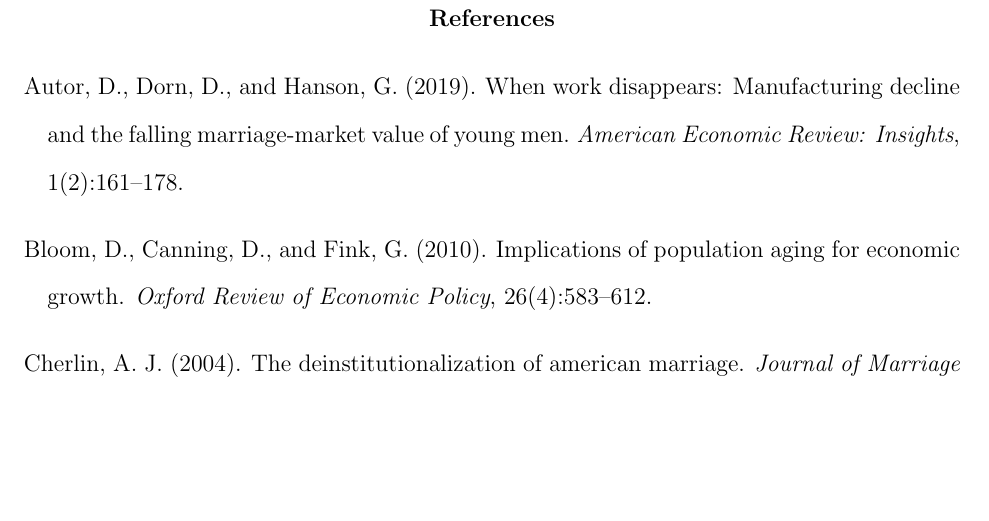
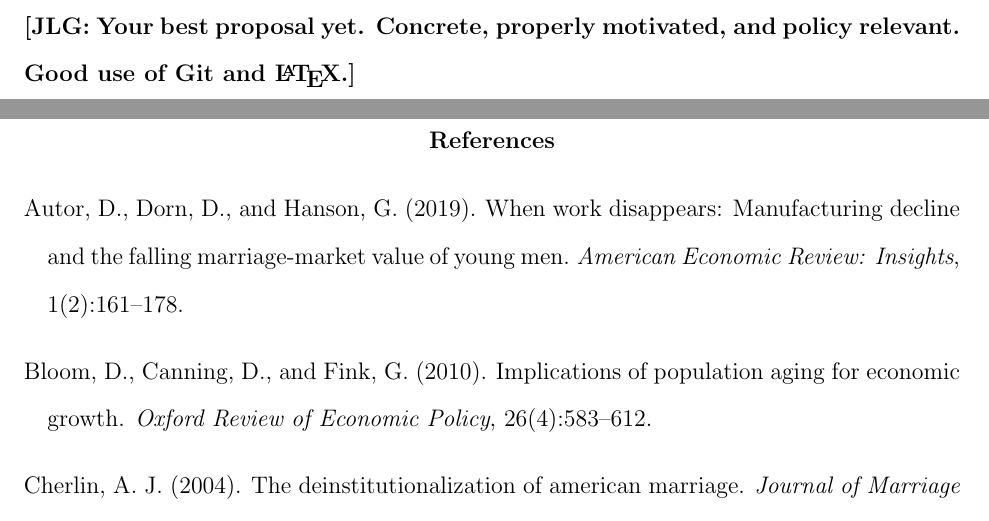
Before and after one commit to Onurqa/Karagozoglu-ECON603, a LaTeX document (Proposal_3/main.tex): part of page 6 of 7 before the commit and two parts of pages 5 and 6 of 7 after it, the two joined at a grey line, cut at the place of the change, the shorter picture padded with empty space. Compiled offline with pdfLaTeX.

Commit message:
latex file

```diff
--- a/Proposal_3/main.tex
+++ b/Proposal_3/main.tex
@@ -54,6 +54,10 @@
 
 These sources allow the project to test systematically whether poverty deters or encourages marriage, depending on institutional and cultural environments. The findings will deepen our understanding of how inequality interacts with family formation and provide critical insights for demographic policy in the context of aging populations.
 
+\bigskip
+
+\noindent \textbf{[JLG: Your best proposal yet. Concrete, properly motivated, and policy relevant. Good use of Git and \LaTeX.]}
+
 \newpage
 \bibliographystyle{apalike}
 \bibliography{reference3}
```
Also changed, not shown: Proposal_3/main.pdf.
